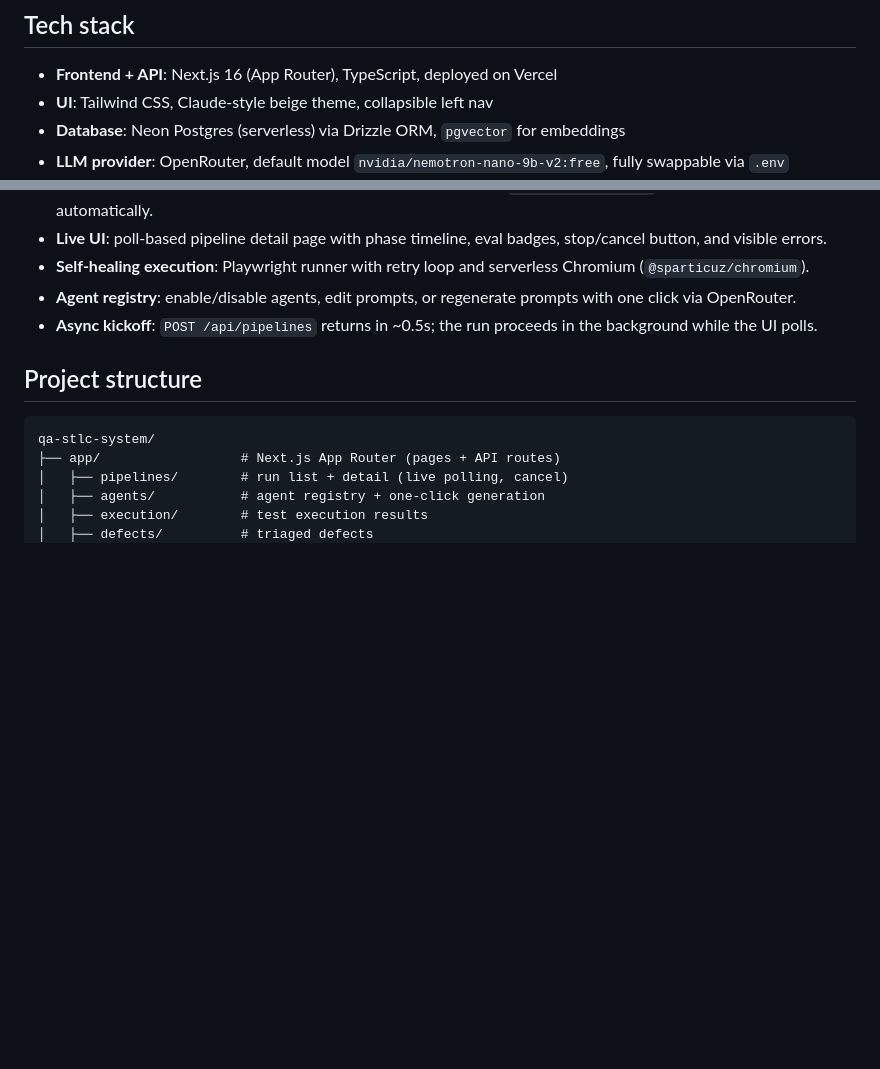
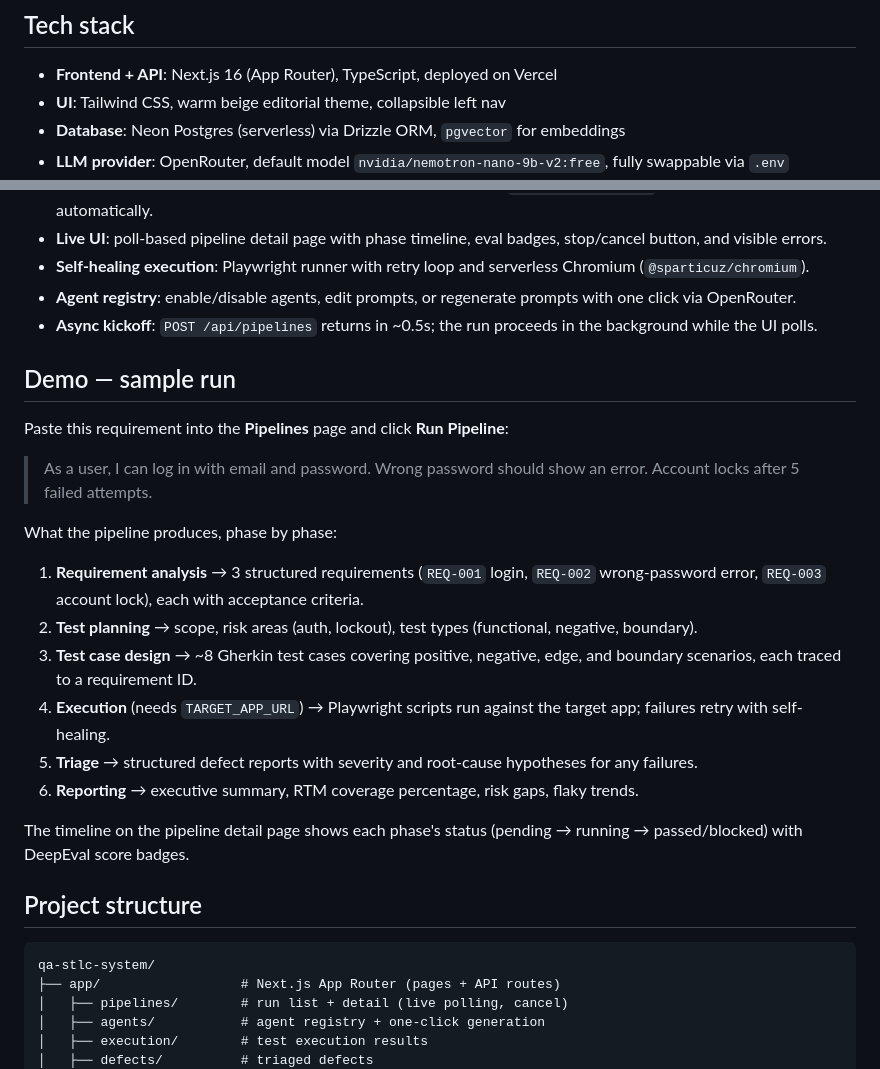
Before and after one commit to TarunBabbar/AITester3x, a Markdown page: hackathon/README.md, 2 parts joined by grey strips. GitHub-like rendering; blank space fills up the shorter version.

Commit message:
Update README with demo section and neutral theme wording
- Rename theme description to "warm beige editorial theme"
- Add "Demo — sample run" section with example requirement and
  phase-by-phase expected output

Co-authored-by: CommandCodeBot <noreply@commandcode.ai>

```diff
--- a/hackathon/README.md
+++ b/hackathon/README.md
@@ -98,7 +98,7 @@ An `orchestrator` (state machine) drives agents in sequence, persists every step
 ## Tech stack
 
 - **Frontend + API**: Next.js 16 (App Router), TypeScript, deployed on Vercel
-- **UI**: Tailwind CSS, Claude-style beige theme, collapsible left nav
+- **UI**: Tailwind CSS, warm beige editorial theme, collapsible left nav
 - **Database**: Neon Postgres (serverless) via Drizzle ORM, `pgvector` for embeddings
 - **LLM provider**: OpenRouter, default model `nvidia/nemotron-nano-9b-v2:free`, fully swappable via `.env`
 - **Eval**: DeepEval (Python microservice) — GEval scores gating each phase
@@ -113,6 +113,23 @@ An `orchestrator` (state machine) drives agents in sequence, persists every step
 - **Self-healing execution**: Playwright runner with retry loop and serverless Chromium (`@sparticuz/chromium`).
 - **Agent registry**: enable/disable agents, edit prompts, or regenerate prompts with one click via OpenRouter.
 - **Async kickoff**: `POST /api/pipelines` returns in ~0.5s; the run proceeds in the background while the UI polls.
+
+## Demo — sample run
+
+Paste this requirement into the **Pipelines** page and click **Run Pipeline**:
+
+> As a user, I can log in with email and password. Wrong password should show an error. Account locks after 5 failed attempts.
+
+What the pipeline produces, phase by phase:
+
+1. **Requirement analysis** → 3 structured requirements (`REQ-001` login, `REQ-002` wrong-password error, `REQ-003` account lock), each with acceptance criteria.
+2. **Test planning** → scope, risk areas (auth, lockout), test types (functional, negative, boundary).
+3. **Test case design** → ~8 Gherkin test cases covering positive, negative, edge, and boundary scenarios, each traced to a requirement ID.
+4. **Execution** (needs `TARGET_APP_URL`) → Playwright scripts run against the target app; failures retry with self-healing.
+5. **Triage** → structured defect reports with severity and root-cause hypotheses for any failures.
+6. **Reporting** → executive summary, RTM coverage percentage, risk gaps, flaky trends.
+
+The timeline on the pipeline detail page shows each phase's status (pending → running → passed/blocked) with DeepEval score badges.
 
 ## Project structure
 
```
